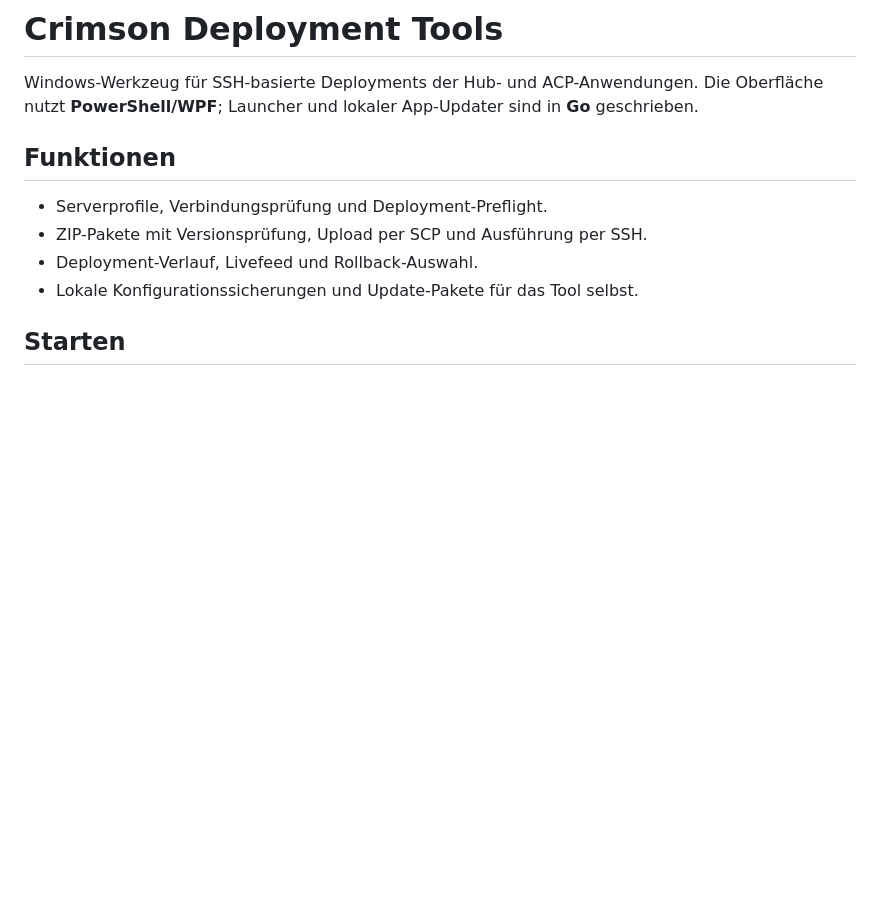
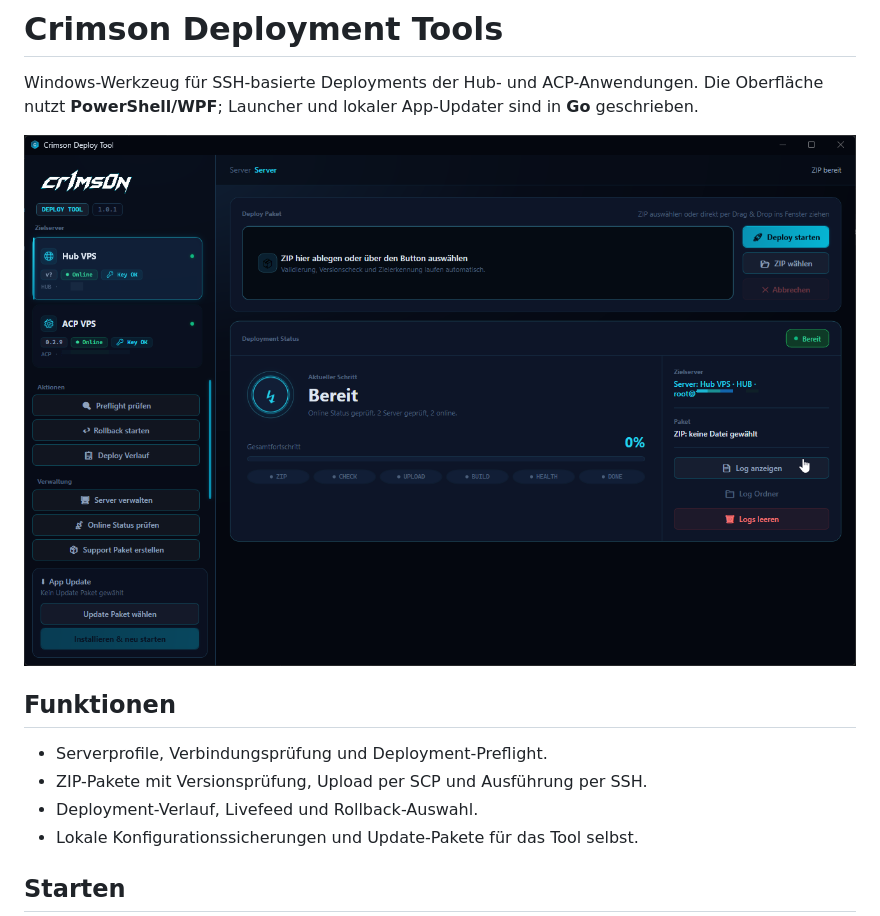
Before and after one commit to cr1ms0nx64/crimson-deployment-tools, a Markdown page: README.md, the part around one of its changes. Drawn GitHub-style; pictures changed too: docs/deployment-tool.png (added); blank space fills up the shorter version.

```diff
--- a/README.md
+++ b/README.md
@@ -1,6 +1,8 @@
 # Crimson Deployment Tools
 
 Windows-Werkzeug für SSH-basierte Deployments der Hub- und ACP-Anwendungen. Die Oberfläche nutzt **PowerShell/WPF**; Launcher und lokaler App-Updater sind in **Go** geschrieben.
+
+![Crimson Deployment Tool](docs/deployment-tool.png)
 
 ## Funktionen
 
```
Also changed, not shown: other parts of README.md (+22 -2 lines), CHANGELOG.md (+8 -0 lines), UPDATE_PACKAGES.md (+12 -11 lines), 9 other files.
